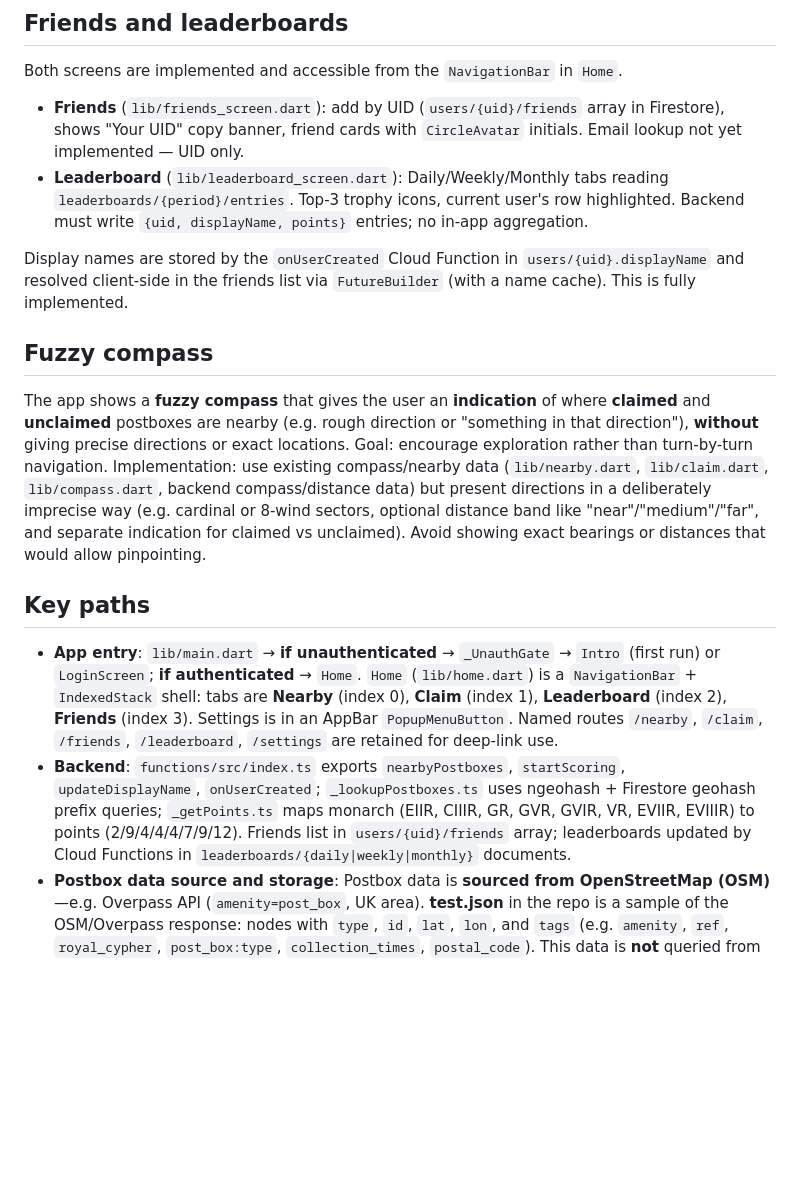
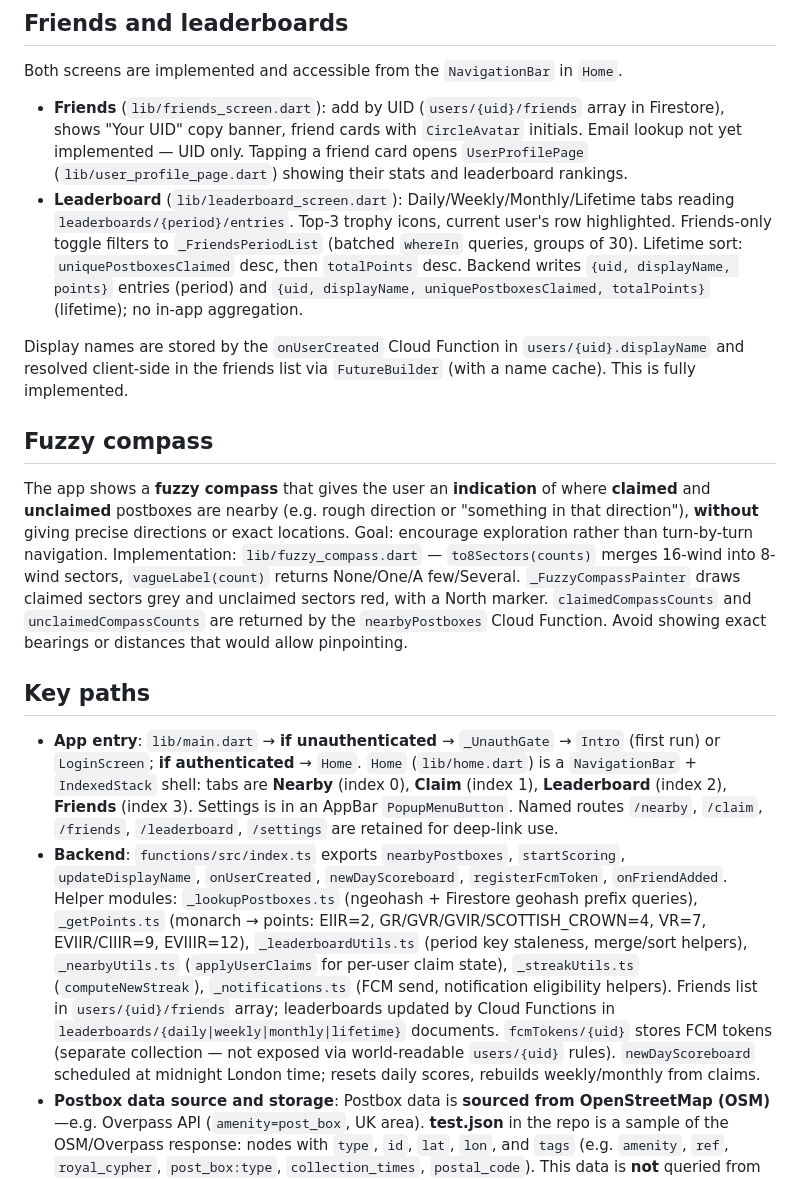
Before and after one commit to code418/postbox_game, a Markdown page: CLAUDE.md, the part around one of its changes. GitHub-like rendering; blank space fills up the shorter version.

```diff
--- a/CLAUDE.md
+++ b/CLAUDE.md
@@ -19,19 +19,19 @@ Auth gate is fully implemented. `lib/main.dart` → `Unauthenticated` → `_Unau
 
 Both screens are implemented and accessible from the `NavigationBar` in `Home`.
 
-- **Friends** (`lib/friends_screen.dart`): add by UID (`users/{uid}/friends` array in Firestore), shows "Your UID" copy banner, friend cards with `CircleAvatar` initials. Email lookup not yet implemented — UID only.
-- **Leaderboard** (`lib/leaderboard_screen.dart`): Daily/Weekly/Monthly tabs reading `leaderboards/{period}/entries`. Top-3 trophy icons, current user's row highlighted. Backend must write `{uid, displayName, points}` entries; no in-app aggregation.
+- **Friends** (`lib/friends_screen.dart`): add by UID (`users/{uid}/friends` array in Firestore), shows "Your UID" copy banner, friend cards with `CircleAvatar` initials. Email lookup not yet implemented — UID only. Tapping a friend card opens `UserProfilePage` (`lib/user_profile_page.dart`) showing their stats and leaderboard rankings.
+- **Leaderboard** (`lib/leaderboard_screen.dart`): Daily/Weekly/Monthly/Lifetime tabs reading `leaderboards/{period}/entries`. Top-3 trophy icons, current user's row highlighted. Friends-only toggle filters to `_FriendsPeriodList` (batched `whereIn` queries, groups of 30). Lifetime sort: `uniquePostboxesClaimed` desc, then `totalPoints` desc. Backend writes `{uid, displayName, points}` entries (period) and `{uid, displayName, uniquePostboxesClaimed, totalPoints}` (lifetime); no in-app aggregation.
 
 Display names are stored by the `onUserCreated` Cloud Function in `users/{uid}.displayName` and resolved client-side in the friends list via `FutureBuilder` (with a name cache). This is fully implemented.
 
 ## Fuzzy compass
 
-The app shows a **fuzzy compass** that gives the user an **indication** of where **claimed** and **unclaimed** postboxes are nearby (e.g. rough direction or "something in that direction"), **without** giving precise directions or exact locations. Goal: encourage exploration rather than turn-by-turn navigation. Implementation: use existing compass/nearby data (`lib/nearby.dart`, `lib/claim.dart`, `lib/compass.dart`, backend compass/distance data) but present directions in a deliberately imprecise way (e.g. cardinal or 8-wind sectors, optional distance band like "near"/"medium"/"far", and separate indication for claimed vs unclaimed). Avoid showing exact bearings or distances that would allow pinpointing.
+The app shows a **fuzzy compass** that gives the user an **indication** of where **claimed** and **unclaimed** postboxes are nearby (e.g. rough direction or "something in that direction"), **without** giving precise directions or exact locations. Goal: encourage exploration rather than turn-by-turn navigation. Implementation: `lib/fuzzy_compass.dart` — `to8Sectors(counts)` merges 16-wind into 8-wind sectors, `vagueLabel(count)` returns None/One/A few/Several. `_FuzzyCompassPainter` draws claimed sectors grey and unclaimed sectors red, with a North marker. `claimedCompassCounts` and `unclaimedCompassCounts` are returned by the `nearbyPostboxes` Cloud Function. Avoid showing exact bearings or distances that would allow pinpointing.
 
 ## Key paths
 
 - **App entry**: `lib/main.dart` → **if unauthenticated** → `_UnauthGate` → `Intro` (first run) or `LoginScreen`; **if authenticated** → `Home`. `Home` (`lib/home.dart`) is a `NavigationBar` + `IndexedStack` shell: tabs are **Nearby** (index 0), **Claim** (index 1), **Leaderboard** (index 2), **Friends** (index 3). Settings is in an AppBar `PopupMenuButton`. Named routes `/nearby`, `/claim`, `/friends`, `/leaderboard`, `/settings` are retained for deep-link use.
-- **Backend**: `functions/src/index.ts` exports `nearbyPostboxes`, `startScoring`, `updateDisplayName`, `onUserCreated`; `_lookupPostboxes.ts` uses ngeohash + Firestore geohash prefix queries; `_getPoints.ts` maps monarch (EIIR, CIIIR, GR, GVR, GVIR, VR, EVIIR, EVIIIR) to points (2/9/4/4/4/7/9/12). Friends list in `users/{uid}/friends` array; leaderboards updated by Cloud Functions in `leaderboards/{daily|weekly|monthly}` documents.
+- **Backend**: `functions/src/index.ts` exports `nearbyPostboxes`, `startScoring`, `updateDisplayName`, `onUserCreated`, `newDayScoreboard`, `registerFcmToken`, `onFriendAdded`. Helper modules: `_lookupPostboxes.ts` (ngeohash + Firestore geohash prefix queries), `_getPoints.ts` (monarch → points: EIIR=2, GR/GVR/GVIR/SCOTTISH_CROWN=4, VR=7, EVIIR/CIIIR=9, EVIIIR=12), `_leaderboardUtils.ts` (period key staleness, merge/sort helpers), `_nearbyUtils.ts` (`applyUserClaims` for per-user claim state), `_streakUtils.ts` (`computeNewStreak`), `_notifications.ts` (FCM send, notification eligibility helpers). Friends list in `users/{uid}/friends` array; leaderboards updated by Cloud Functions in `leaderboards/{daily|weekly|monthly|lifetime}` documents. `fcmTokens/{uid}` stores FCM tokens (separate collection — not exposed via world-readable `users/{uid}` rules). `newDayScoreboard` scheduled at midnight London time; resets daily scores, rebuilds weekly/monthly from claims.
 - **Postbox data source and storage**: Postbox data is **sourced from OpenStreetMap (OSM)**—e.g. Overpass API (`amenity=post_box`, UK area). **test.json** in the repo is a sample of the OSM/Overpass response: nodes with `type`, `id`, `lat`, `lon`, and `tags` (e.g. `amenity`, `ref`, `royal_cypher`, `post_box:type`, `collection_times`, `postal_code`). This data is **not** queried from OSM at app runtime; it is **ingested and stored in the cloud database** (Firestore). The app and existing Cloud Functions read from Firestore only.
 - **OSM→Firestore import pipeline**: Implemented in `functions/import_postboxes.js`. Run from the `functions/` directory: `node import_postboxes.js <overpass-export.json> --project the-postbox-game`. Stores each postbox as `{ geohash (precision 9), geopoint, overpass_id, monarch?, reference? }` in `postbox/{osm_<id>}` with batch writes of 400. Use `--dry-run --limit 5` to preview. GEOHASH_PRECISION must remain 9 (maximum) so stored hashes match precision-8 prefix queries used by the 30 m claim scan.
 - **Auth**: `UserRepository` + `AuthenticationBloc`; Google Sign-In + Email/Password; `firebase_options.dart` has Android, iOS, macOS, Web, and Windows configurations (generated by FlutterFire CLI).
```
Also changed, not shown: other parts of CLAUDE.md (+14 -7 lines).
